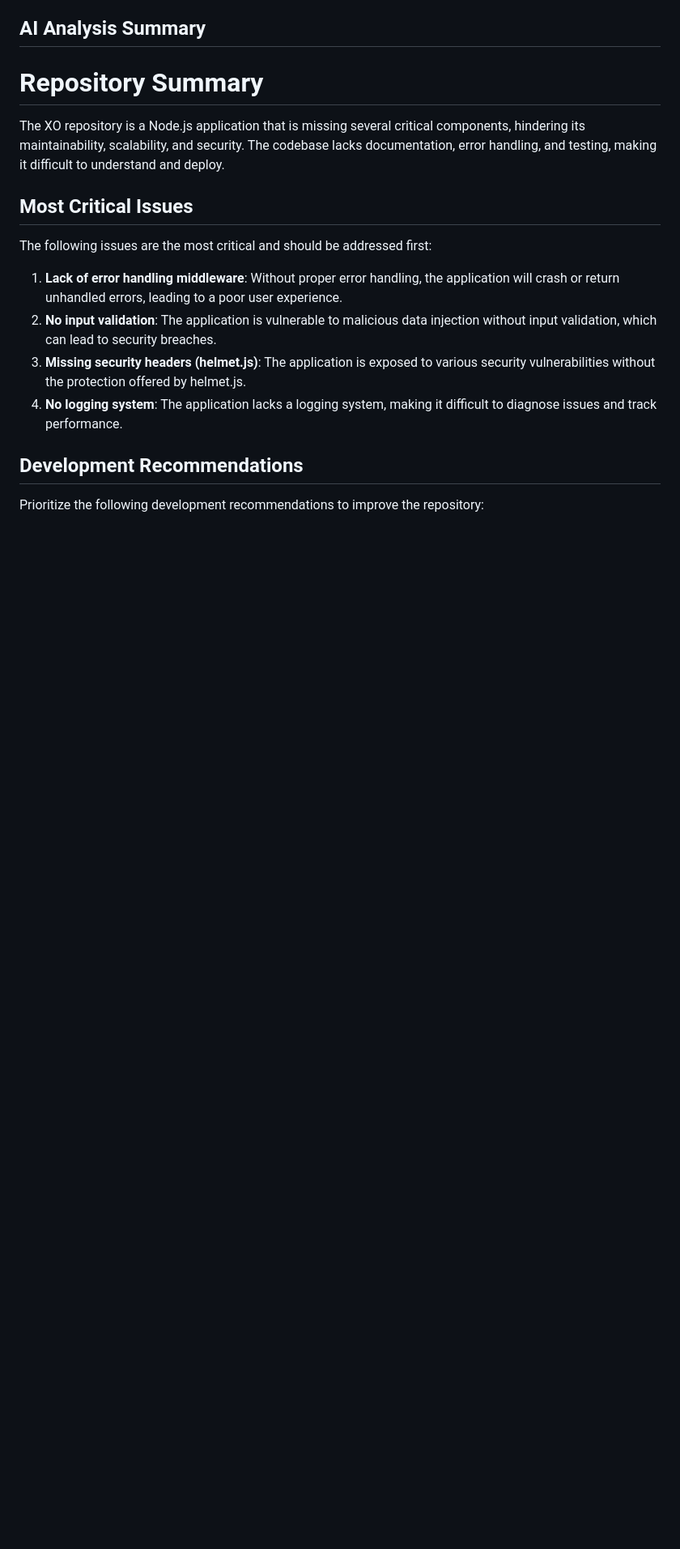
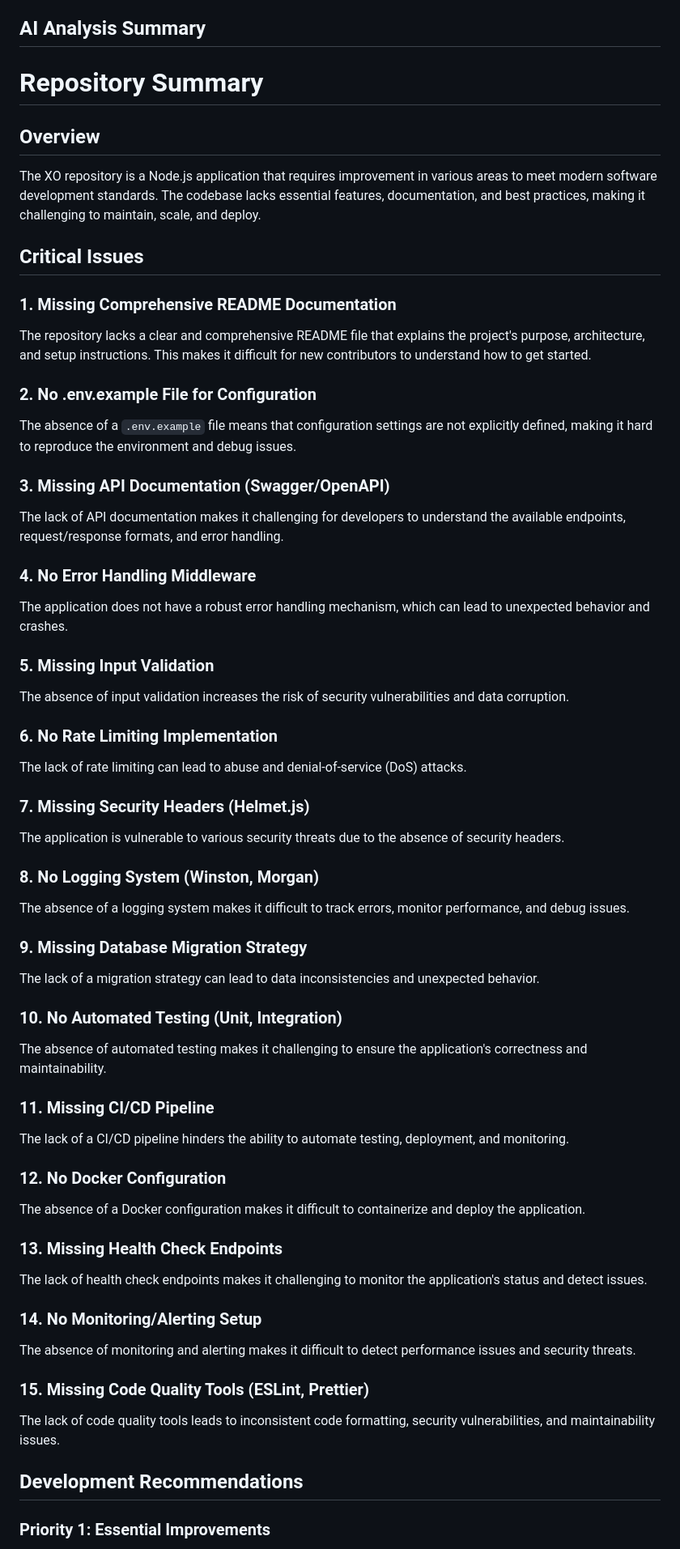
Before and after one commit to THE-OM-PAWAR/XO, a Markdown page: documentation.md, the part around one of its changes. Shown at 81% size. Rendered like a GitHub page; blank space fills up the shorter version.

Commit message:
AI code review documentation added

```diff
--- a/documentation.md
+++ b/documentation.md
@@ -11,20 +11,59 @@
 **Repository Summary**
 ======================
 
-The XO repository is a Node.js application that is missing several critical components, hindering its maintainability, scalability, and security. The codebase lacks documentation, error handling, and testing, making it difficult to understand and deploy.
+## Overview
+The XO repository is a Node.js application that requires improvement in various areas to meet modern software development standards. The codebase lacks essential features, documentation, and best practices, making it challenging to maintain, scale, and deploy.
 
-**Most Critical Issues**
-------------------------
+**Critical Issues**
+-------------------
 
-The following issues are the most critical and should be addressed first:
+### 1. **Missing Comprehensive README Documentation**
+The repository lacks a clear and comprehensive README file that explains the project's purpose, architecture, and setup instructions. This makes it difficult for new contributors to understand how to get started.
 
-1. **Lack of error handling middleware**: Without proper error handling, the application will crash or return unhandled errors, leading to a poor user experience.
-2. **No input validation**: The application is vulnerable to malicious data injection without input validation, which can lead to security breaches.
-3. **Missing security headers (helmet.js)**: The application is exposed to various security vulnerabilities without the protection offered by helmet.js.
-4. **No logging system**: The application lacks a logging system, making it difficult to diagnose issues and track performance.
+### 2. **No .env.example File for Configuration**
+The absence of a `.env.example` file means that configuration settings are not explicitly defined, making it hard to reproduce the environment and debug issues.
+
+### 3. **Missing API Documentation (Swagger/OpenAPI)**
+The lack of API documentation makes it challenging for developers to understand the available endpoints, request/response formats, and error handling.
+
+### 4. **No Error Handling Middleware**
+The application does not have a robust error handling mechanism, which can lead to unexpected behavior and crashes.
+
+### 5. **Missing Input Validation**
+The absence of input validation increases the risk of security vulnerabilities and data corruption.
+
+### 6. **No Rate Limiting Implementation**
+The lack of rate limiting can lead to abuse and denial-of-service (DoS) attacks.
+
+### 7. **Missing Security Headers (Helmet.js)**
+The application is vulnerable to various security threats due to the absence of security headers.
+
+### 8. **No Logging System (Winston, Morgan)**
+The absence of a logging system makes it difficult to track errors, monitor performance, and debug issues.
+
+### 9. **Missing Database Migration Strategy**
+The lack of a migration strategy can lead to data inconsistencies and unexpected behavior.
+
+### 10. **No Automated Testing (Unit, Integration)**
+The absence of automated testing makes it challenging to ensure the application's correctness and maintainability.
+
+### 11. **Missing CI/CD Pipeline**
+The lack of a CI/CD pipeline hinders the ability to automate testing, deployment, and monitoring.
+
+### 12. **No Docker Configuration**
+The absence of a Docker configuration makes it difficult to containerize and deploy the application.
+
+### 13. **Missing Health Check Endpoints**
+The lack of health check endpoints makes it challenging to monitor the application's status and detect issues.
+
+### 14. **No Monitoring/Alerting Setup**
+The absence of monitoring and alerting makes it difficult to detect performance issues and security threats.
+
+### 15. **Missing Code Quality Tools (ESLint, Prettier)**
+The lack of code quality tools leads to inconsistent code formatting, security vulnerabilities, and maintainability issues.
 
 **Development Recommendations**
 ---------------------------
 
-Prioritize the following development recommendations to improve the repository:
+### Priority 1: Essential Improvements
 
```
Also changed, not shown: other parts of documentation.md (+47 -87 lines).
